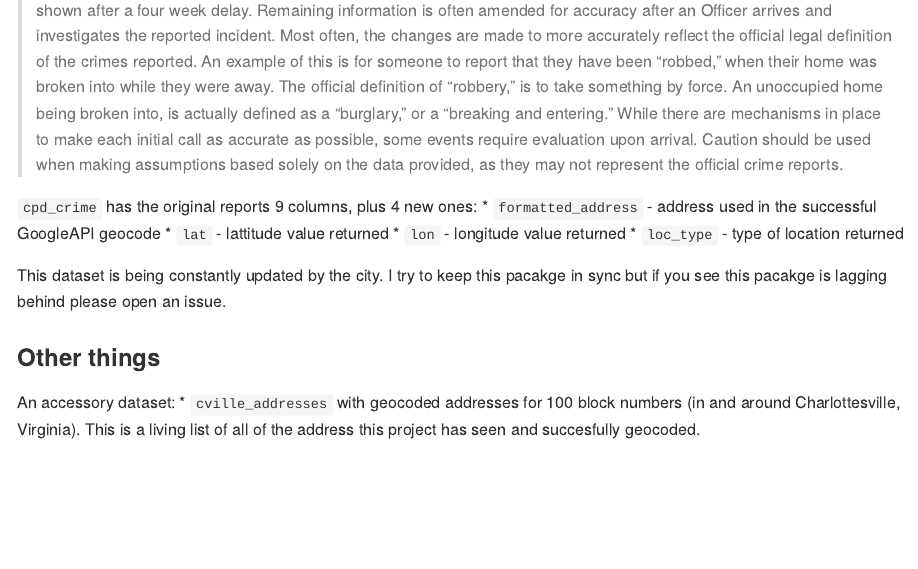
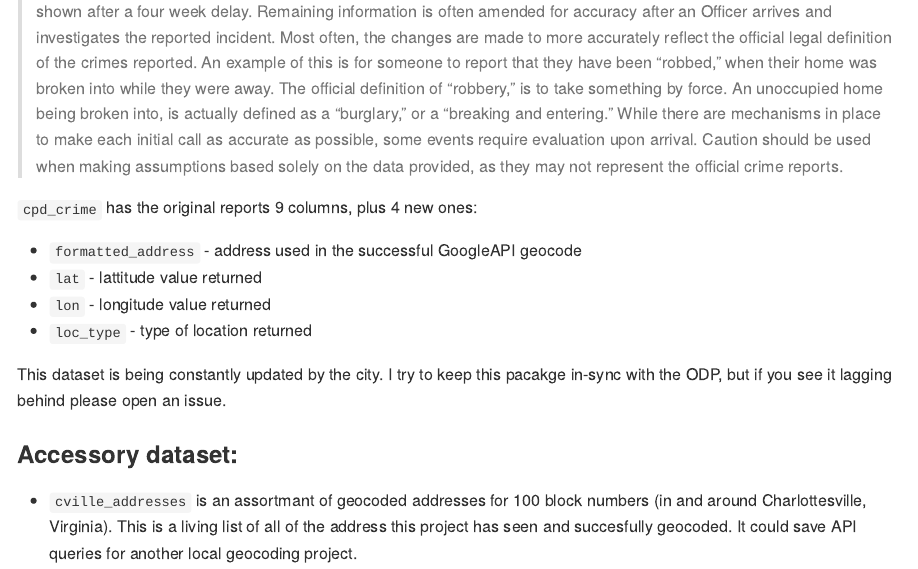
Before and after one commit to nathancday/cpdcrimedata, an R Markdown document (README.Rmd): the page in a window 1100 px wide, from 490 px down before the commit and from 450 px down after it, so that both start at the same text. The pictures show the output file README.md that the author committed with the source, drawn offline in the style of GitHub; badge pictures from the web are left out.

Commit message:
README typo edits

```diff
--- a/README.Rmd
+++ b/README.Rmd
@@ -1,7 +1,7 @@
 ---
 updated: "`r Sys.Date()`"
 params:
-    data_updated: "2018-08-31"
+    data_updated: "2018-08-28"
 output:
   github_document:
     html_preview: false
@@ -28,14 +28,14 @@ Original report is available on the [Charlottesville Opend Data Portal](http://o
 >This dataset represents the initial information that is provided by individuals calling for police assistance. Please note that the dataset only contains the last 5 years and excludes homicides, suicides, and sex offenses; aggravated assaults are shown after a four week delay. Remaining information is often amended for accuracy after an Officer arrives and investigates the reported incident.   Most often, the changes are made to more accurately reflect the official legal definition of the crimes reported.  An example of this is for someone to report that they have been “robbed,” when their home was broken into while they were away.  The official definition of “robbery,” is to take something by force.  An unoccupied home being broken into, is actually defined as a “burglary,” or a “breaking and entering.”  While there are mechanisms in place to make each initial call as accurate as possible, some events require evaluation upon arrival.  Caution should be used when making assumptions based solely on the data provided, as they may not represent the official crime reports.
 
 `cpd_crime` has the original reports 9 columns, plus 4 new ones:
+
 * `formatted_address` - address used in the successful GoogleAPI geocode
 * `lat` - lattitude value returned
 * `lon` - longitude value returned
 * `loc_type` - type of location returned
 
-This dataset is being constantly updated by the city. I try to keep this pacakge in sync but if you see this pacakge is lagging behind please open an issue.
+This dataset is being constantly updated by the city. I try to keep this pacakge in-sync with the ODP, but if you see it lagging behind please open an issue.
 
-### Other things
+### Accessory dataset:
 
-An accessory dataset:
-* `cville_addresses` with geocoded addresses for 100 block numbers (in and around Charlottesville, Virginia). This is a living list of all of the address this project has seen and succesfully geocoded.
+* `cville_addresses` is an assortmant of geocoded addresses for 100 block numbers (in and around Charlottesville, Virginia). This is a living list of all of the address this project has seen and succesfully geocoded. It could save API queries for another local geocoding project.
```
Also changed, not shown: README.md, README.Rmd (2 more changed lines).
